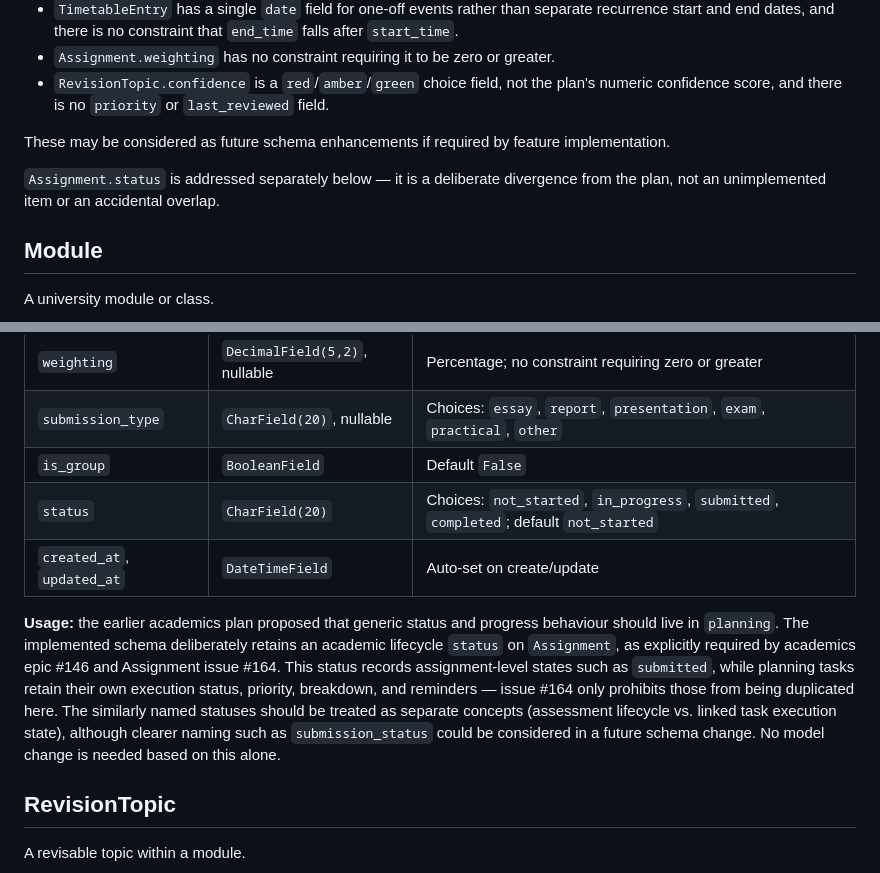
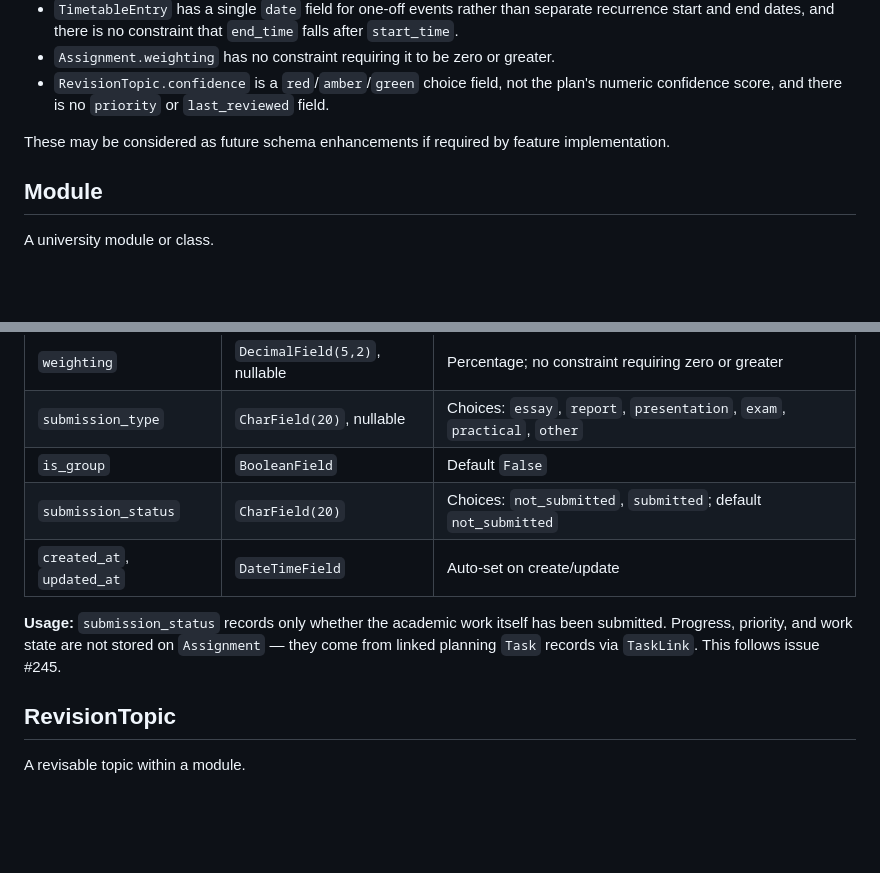
Before and after one commit to marsphobos01/ceres, a Markdown page: academics/Academics Database implementation.md, 2 parts joined by grey strips. GitHub-like rendering; blank space fills up the shorter version.

Commit message:
docs: align Assignment status docs with submission_status (issue #245)
Co-Authored-By: Claude Fable 5 <noreply@anthropic.com>

```diff
--- a/academics/Academics Database implementation.md
+++ b/academics/Academics Database implementation.md
@@ -17,8 +17,6 @@ The implemented schema follows epic #146 and its child schema issues (`Module` #
 - `RevisionTopic.confidence` is a `red`/`amber`/`green` choice field, not the plan's numeric confidence score, and there is no `priority` or `last_reviewed` field.
 
 These may be considered as future schema enhancements if required by feature implementation.
-
-`Assignment.status` is addressed separately below — it is a deliberate divergence from the plan, not an unimplemented item or an accidental overlap.
 
 ## Module
 
@@ -93,10 +91,10 @@ An academic assignment, coursework item, or assessment.
 | `weighting` | `DecimalField(5,2)`, nullable | Percentage; no constraint requiring zero or greater |
 | `submission_type` | `CharField(20)`, nullable | Choices: `essay`, `report`, `presentation`, `exam`, `practical`, `other` |
 | `is_group` | `BooleanField` | Default `False` |
-| `status` | `CharField(20)` | Choices: `not_started`, `in_progress`, `submitted`, `completed`; default `not_started` |
+| `submission_status` | `CharField(20)` | Choices: `not_submitted`, `submitted`; default `not_submitted` |
 | `created_at`, `updated_at` | `DateTimeField` | Auto-set on create/update |
 
-**Usage:** the earlier academics plan proposed that generic status and progress behaviour should live in `planning`. The implemented schema deliberately retains an academic lifecycle `status` on `Assignment`, as explicitly required by academics epic #146 and Assignment issue #164. This status records assignment-level states such as `submitted`, while planning tasks retain their own execution status, priority, breakdown, and reminders — issue #164 only prohibits those from being duplicated here. The similarly named statuses should be treated as separate concepts (assessment lifecycle vs. linked task execution state), although clearer naming such as `submission_status` could be considered in a future schema change. No model change is needed based on this alone.
+**Usage:** `submission_status` records only whether the academic work itself has been submitted. Progress, priority, and work state are not stored on `Assignment` — they come from linked planning `Task` records via `TaskLink`. This follows issue #245.
 
 ## RevisionTopic
 
```
